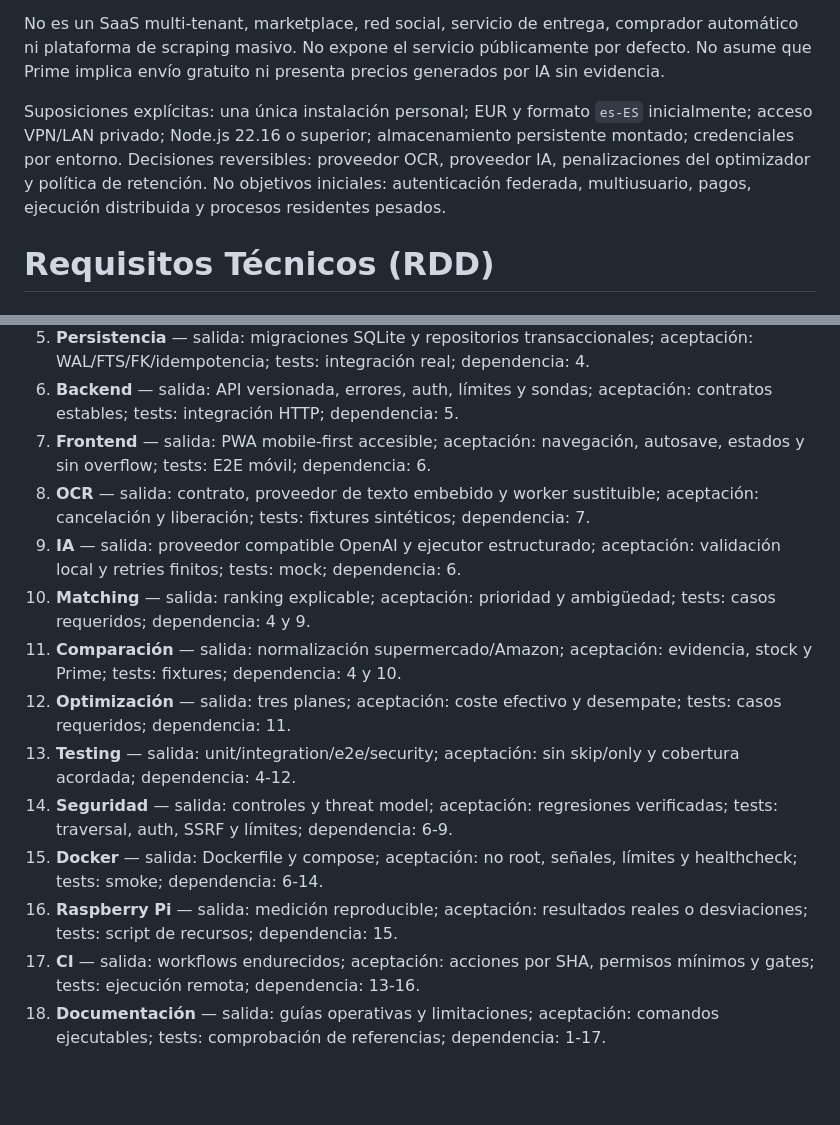
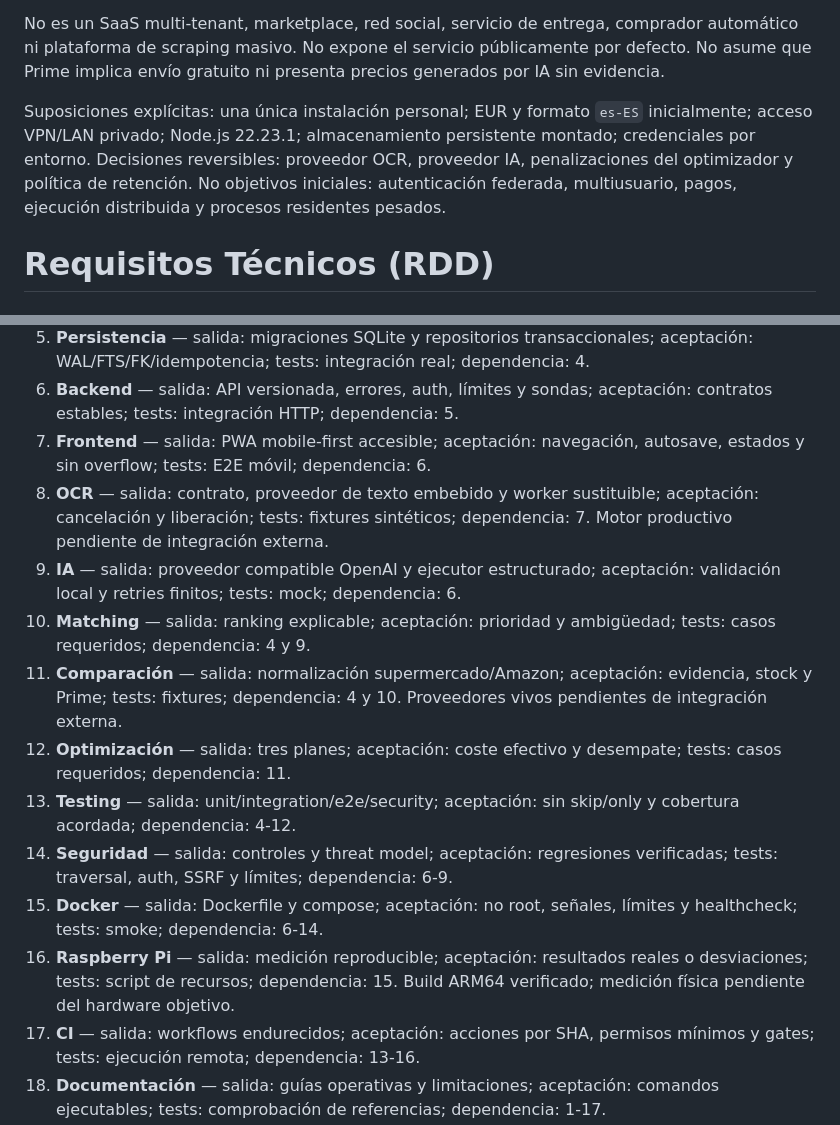
Before and after one commit to juanjoGonDev/Basketra, a Markdown page: spec.md, 2 parts joined by grey strips. Drawn GitHub-style; blank space fills up the shorter version.

```diff
--- a/spec.md
+++ b/spec.md
@@ -6,7 +6,7 @@ Incluye captura o importación de imágenes/PDF, preservación de evidencias, ex
 
 No es un SaaS multi-tenant, marketplace, red social, servicio de entrega, comprador automático ni plataforma de scraping masivo. No expone el servicio públicamente por defecto. No asume que Prime implica envío gratuito ni presenta precios generados por IA sin evidencia.
 
-Suposiciones explícitas: una única instalación personal; EUR y formato `es-ES` inicialmente; acceso VPN/LAN privado; Node.js 22.16 o superior; almacenamiento persistente montado; credenciales por entorno. Decisiones reversibles: proveedor OCR, proveedor IA, penalizaciones del optimizador y política de retención. No objetivos iniciales: autenticación federada, multiusuario, pagos, ejecución distribuida y procesos residentes pesados.
+Suposiciones explícitas: una única instalación personal; EUR y formato `es-ES` inicialmente; acceso VPN/LAN privado; Node.js 22.23.1; almacenamiento persistente montado; credenciales por entorno. Decisiones reversibles: proveedor OCR, proveedor IA, penalizaciones del optimizador y política de retención. No objetivos iniciales: autenticación federada, multiusuario, pagos, ejecución distribuida y procesos residentes pesados.
 
 # Requisitos Técnicos (RDD)
 
@@ -93,15 +106,15 @@ Todos los errores HTTP tienen código estable, mensaje accionable y `requestId`.
 5. **Persistencia** — salida: migraciones SQLite y repositorios transaccionales; aceptación: WAL/FTS/FK/idempotencia; tests: integración real; dependencia: 4.
 6. **Backend** — salida: API versionada, errores, auth, límites y sondas; aceptación: contratos estables; tests: integración HTTP; dependencia: 5.
 7. **Frontend** — salida: PWA mobile-first accesible; aceptación: navegación, autosave, estados y sin overflow; tests: E2E móvil; dependencia: 6.
-8. **OCR** — salida: contrato, proveedor de texto embebido y worker sustituible; aceptación: cancelación y liberación; tests: fixtures sintéticos; dependencia: 7.
+8. **OCR** — salida: contrato, proveedor de texto embebido y worker sustituible; aceptación: cancelación y liberación; tests: fixtures sintéticos; dependencia: 7. Motor productivo pendiente de integración externa.
 9. **IA** — salida: proveedor compatible OpenAI y ejecutor estructurado; aceptación: validación local y retries finitos; tests: mock; dependencia: 6.
 10. **Matching** — salida: ranking explicable; aceptación: prioridad y ambigüedad; tests: casos requeridos; dependencia: 4 y 9.
-11. **Comparación** — salida: normalización supermercado/Amazon; aceptación: evidencia, stock y Prime; tests: fixtures; dependencia: 4 y 10.
+11. **Comparación** — salida: normalización supermercado/Amazon; aceptación: evidencia, stock y Prime; tests: fixtures; dependencia: 4 y 10. Proveedores vivos pendientes de integración externa.
 12. **Optimización** — salida: tres planes; aceptación: coste efectivo y desempate; tests: casos requeridos; dependencia: 11.
 13. **Testing** — salida: unit/integration/e2e/security; aceptación: sin skip/only y cobertura acordada; dependencia: 4-12.
 14. **Seguridad** — salida: controles y threat model; aceptación: regresiones verificadas; tests: traversal, auth, SSRF y límites; dependencia: 6-9.
 15. **Docker** — salida: Dockerfile y compose; aceptación: no root, señales, límites y healthcheck; tests: smoke; dependencia: 6-14.
-16. **Raspberry Pi** — salida: medición reproducible; aceptación: resultados reales o desviaciones; tests: script de recursos; dependencia: 15.
+16. **Raspberry Pi** — salida: medición reproducible; aceptación: resultados reales o desviaciones; tests: script de recursos; dependencia: 15. Build ARM64 verificado; medición física pendiente del hardware objetivo.
 17. **CI** — salida: workflows endurecidos; aceptación: acciones por SHA, permisos mínimos y gates; tests: ejecución remota; dependencia: 13-16.
 18. **Documentación** — salida: guías operativas y limitaciones; aceptación: comandos ejecutables; tests: comprobación de referencias; dependencia: 1-17.
 19. **Verificación final** — salida: diff, PR normal y estado CI; aceptación: checks verdes o bloqueo exacto; tests: `pnpm quality` y CI; dependencia: todas.
```
Also changed, not shown: other parts of spec.md (+15 -2 lines).
